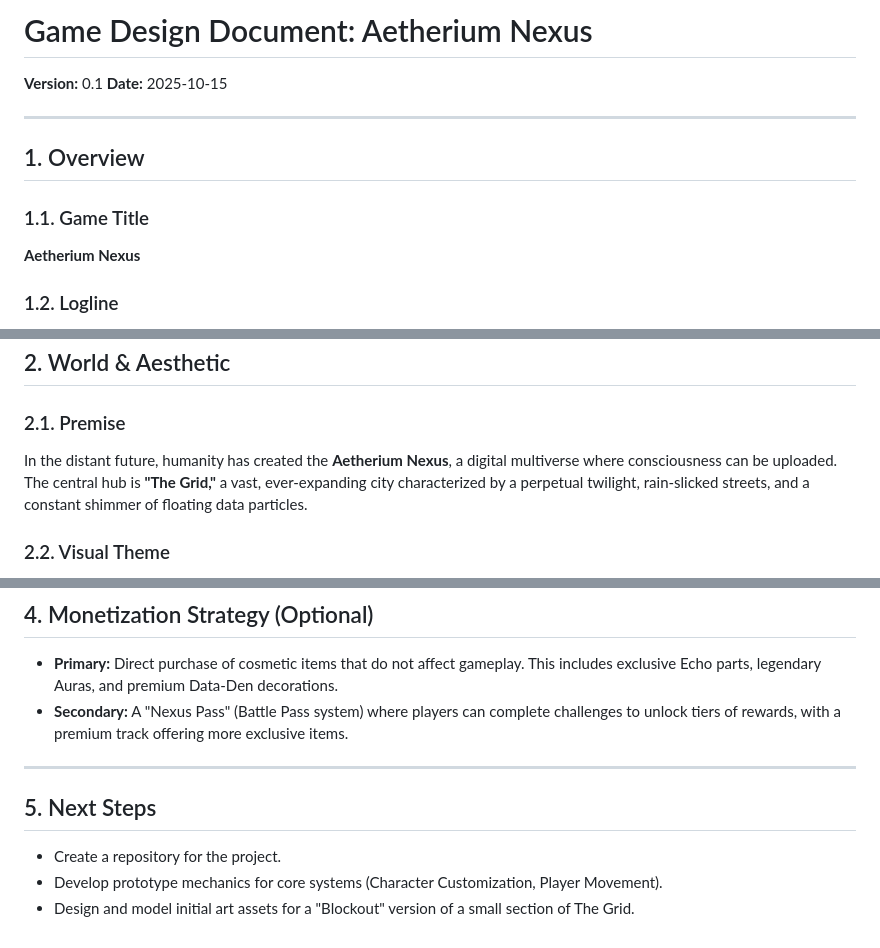
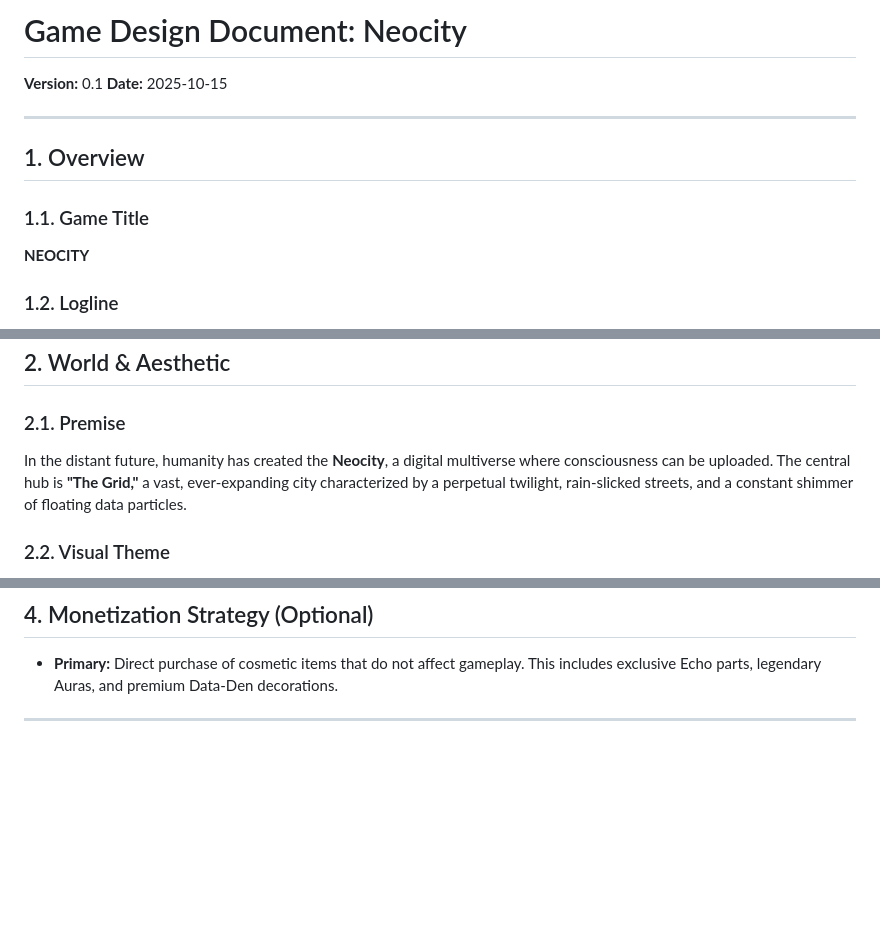
Before and after one commit to JahandCo/Neocity, a Markdown page: Aetherium_Nexus_GDD.md, 3 parts joined by grey strips. Drawn GitHub-style; blank space fills up the shorter version.

Commit message:
Rename game from 'Aetherium Nexus' to 'Neocity'
Updated the game title and references from 'Aetherium Nexus' to 'Neocity'. Adjusted the overview and world premise accordingly.

```diff
--- a/Aetherium_Nexus_GDD.md
+++ b/Aetherium_Nexus_GDD.md
@@ -1,4 +1,4 @@
-# Game Design Document: Aetherium Nexus
+# Game Design Document: Neocity
 
 **Version:** 0.1
 **Date:** 2025-10-15
@@ -8,7 +8,7 @@
 ## 1. Overview
 
 ### 1.1. Game Title
-**Aetherium Nexus**
+**NEOCITY**
 
 ### 1.2. Logline
 A cybertech-inspired multiverse social platform where users exist as customizable digital beings. Players can socialize, customize their avatars, build personal spaces, earn a digital currency, and compete in neon-soaked mini-games within a sprawling, persistent metropolis.
@@ -26,7 +26,7 @@ Players who enjoy social MMOs, creative sandbox games (like VRChat, Second Life)
 ## 2. World & Aesthetic
 
 ### 2.1. Premise
-In the distant future, humanity has created the **Aetherium Nexus**, a digital multiverse where consciousness can be uploaded. The central hub is **"The Grid,"** a vast, ever-expanding city characterized by a perpetual twilight, rain-slicked streets, and a constant shimmer of floating data particles.
+In the distant future, humanity has created the **Neocity**, a digital multiverse where consciousness can be uploaded. The central hub is **"The Grid,"** a vast, ever-expanding city characterized by a perpetual twilight, rain-slicked streets, and a constant shimmer of floating data particles.
 
 ### 2.2. Visual Theme
 *   **Color Palette:** Dominated by dark themes, with navy blue, deep grays, and black as the base.
@@ -72,11 +72,5 @@ Instanced, competitive games accessed via portals in The Grid.
 
 ## 4. Monetization Strategy (Optional)
 *   **Primary:** Direct purchase of cosmetic items that do not affect gameplay. This includes exclusive Echo parts, legendary Auras, and premium Data-Den decorations.
-*   **Secondary:** A "Nexus Pass" (Battle Pass system) where players can complete challenges to unlock tiers of rewards, with a premium track offering more exclusive items.
 
 ---
-
-## 5. Next Steps
-*   Create a repository for the project.
-*   Develop prototype mechanics for core systems (Character Customization, Player Movement).
-*   Design and model initial art assets for a "Blockout" version of a small section of The Grid.
```
